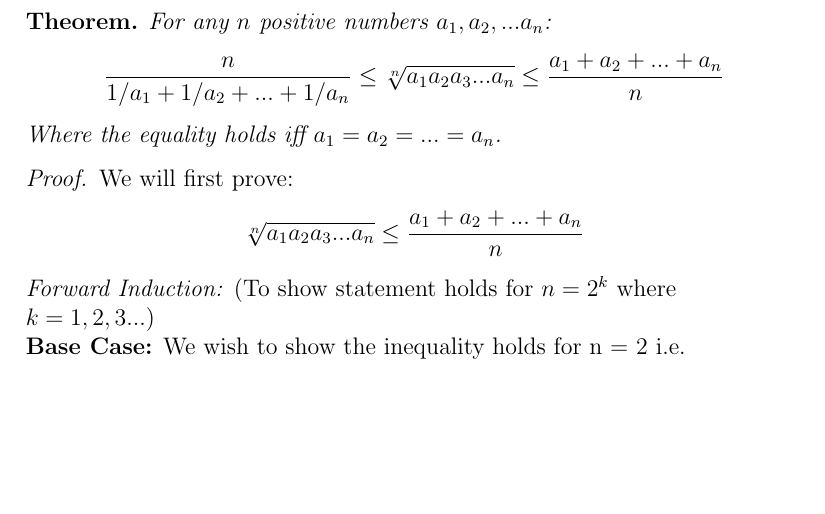
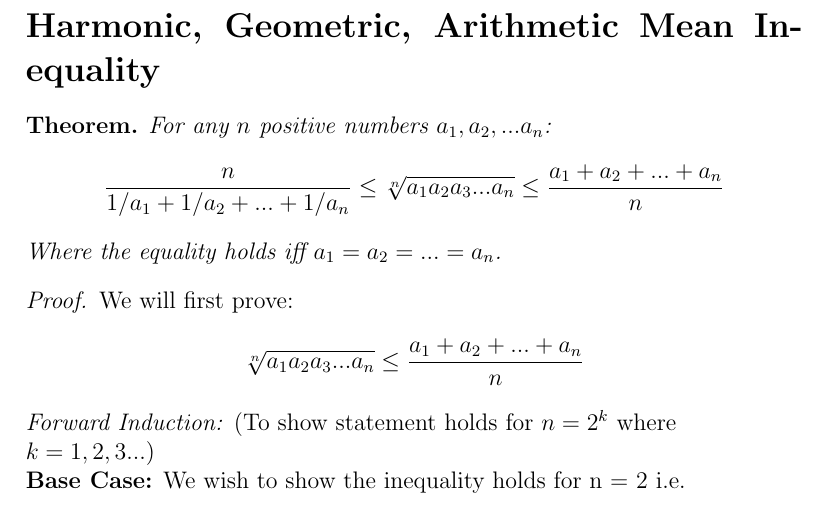
Before and after one commit to iwakoscott/180_Paper, a LaTeX document (term_paper.tex): part of page 2 of 5, cut at the place of the change, the shorter picture padded with empty space. Compiled offline with pdfLaTeX.

Commit message:
new update

```diff
--- a/term_paper.tex
+++ b/term_paper.tex
@@ -13,6 +13,10 @@
 \author{Darya Chumakova and Satoshi Scott Iwako}
 \maketitle
 
+% TODO: We need to add a paragraph at the beginning explaining the historical significance of both the geometric, harmonic, and arithmetic inequalities
+% TODO: Describe who took part in what in this term paper/presentation
+
+\section*{Harmonic, Geometric, Arithmetic Mean Inequality}
 % Daryas Part
 \begin{thm}
 For any $n$ positive numbers $a_1, a_2, ... a_n$:
```
